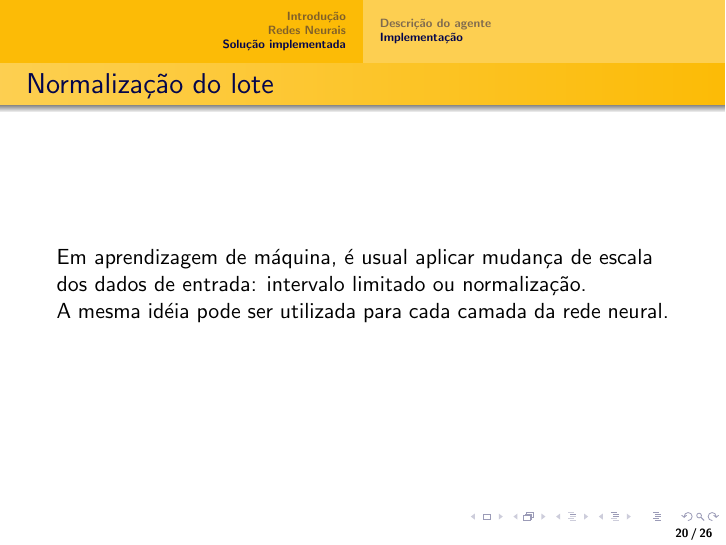
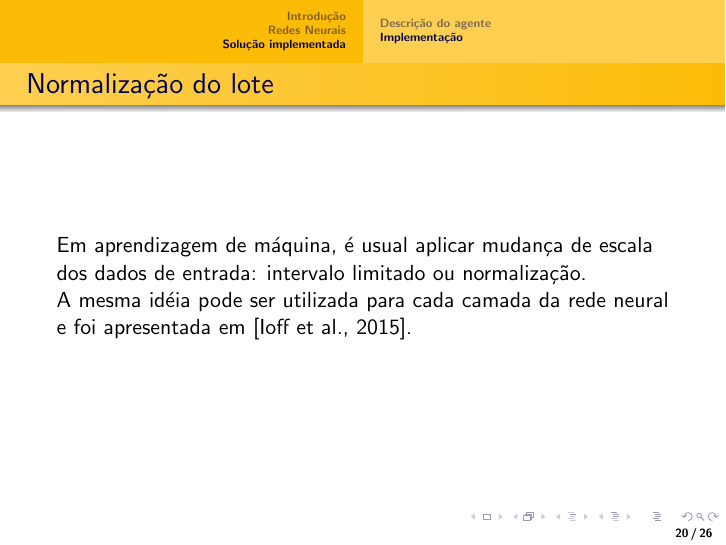
Before and after one commit to ricardoy/atari_rl, LaTeX slides (seminario/seminario.tex): page 20 of 26. Compiled offline with pdfLaTeX; the source files are stored in an older character set and shown here as Unicode.

Commit message:
Adicionando citação ao artigo de batch normalization.

```diff
--- a/seminario/seminario.tex
+++ b/seminario/seminario.tex
@@ -265,7 +265,8 @@
   Em aprendizagem de máquina, é usual aplicar mudança de escala dos
   dados de entrada: intervalo limitado ou normalização.
 
-  A mesma idéia pode ser utilizada para cada camada da rede neural.
+  A mesma idéia pode ser utilizada para cada camada da rede neural e
+  foi apresentada em \cite{batch_norm}.
 
 }
 
```
Also changed, not shown: seminario/seminario.pdf, 4 other files.
